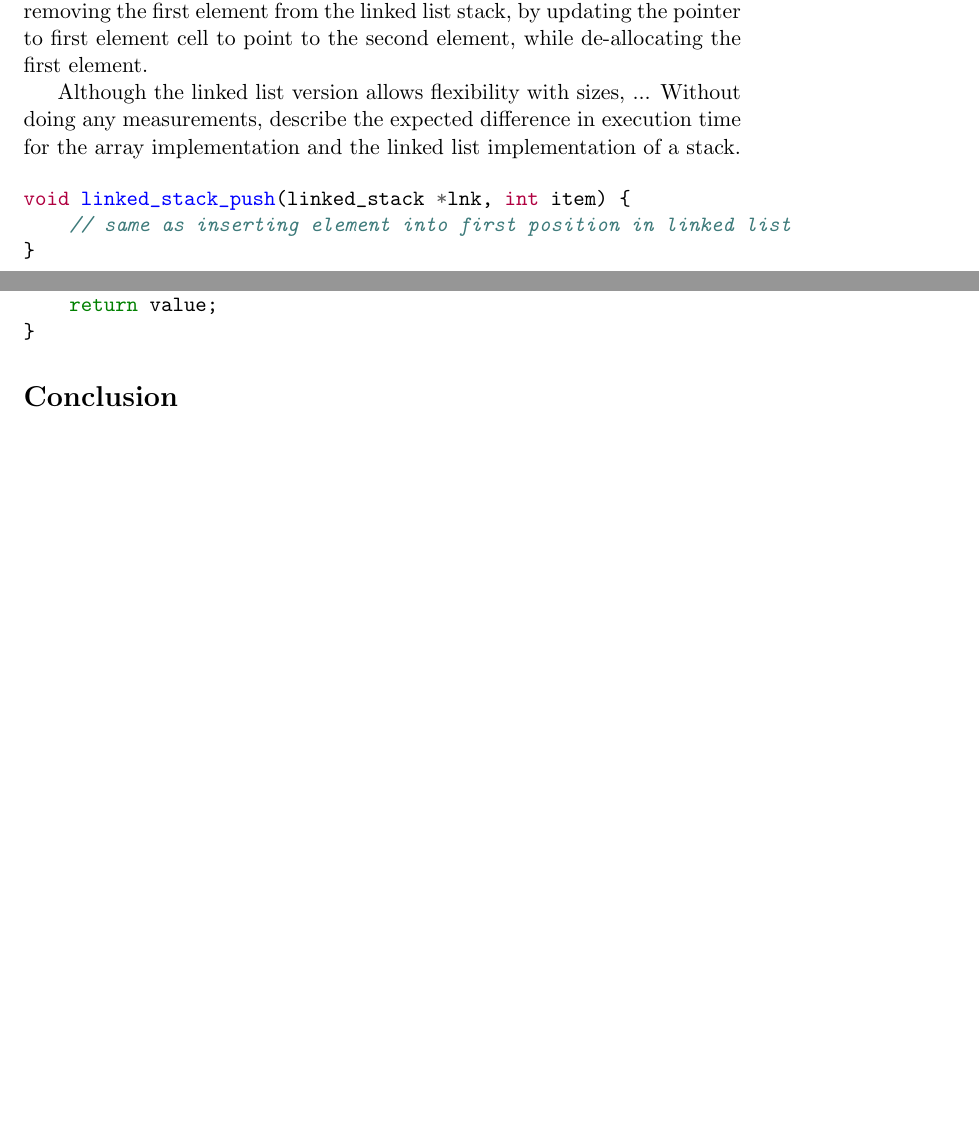
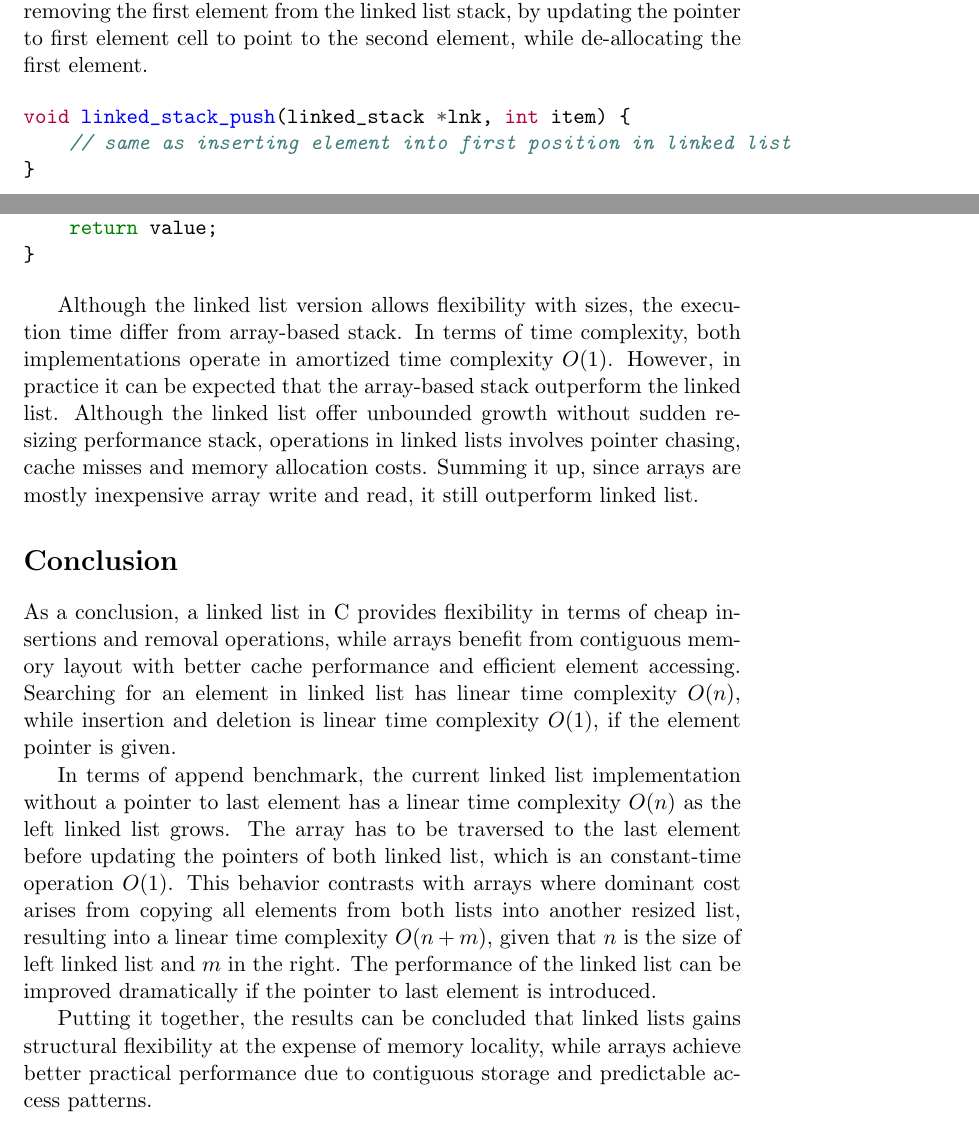
Before and after one commit to mo-mosverkstad/my_data_structure, a LaTeX document (latex_reports/linked-c/report.tex): two parts of pages 7 and 8 of 8, joined at a grey line, cut so that both start at the same text, the shorter picture padded with empty space. Compiled offline with pdfLaTeX.

Commit message:
Merge complete report

```diff
--- a/latex_reports/linked-c/report.tex
+++ b/latex_reports/linked-c/report.tex
@@ -384,9 +384,6 @@ By comparing performance of a linked list to an array in terms of appending two
 
 A stack can also be implemented using a linked list. The elements are pushed to the first position in the linked list, which can thereafter be popped by removing the first element of the list and returning its value. The push operation is implemented exactly the same as adding an element into the first position of the linked list. However, the pop operation requires first removing the first element from the linked list stack, by updating the pointer to first element cell to point to the second element, while de-allocating the first element.
 
-Although the linked list version allows flexibility with sizes, ...
-Without doing any measurements, describe the expected difference in execution time for the array implementation and the linked list implementation of a stack.
-
 \begin{minted}{c}
 void linked_stack_push(linked_stack *lnk, int item) {
     // same as inserting element into first position in linked list
@@ -405,7 +402,15 @@ int linked_stack_pop(linked_stack *lnk) {
 }
 \end{minted}
 
+Although the linked list version allows flexibility with sizes, the execution time differ from array-based stack. In terms of time complexity, both implementations operate in amortized time complexity $O(1)$. However, in practice it can be expected that the array-based stack outperform the linked list. Although the linked list offer unbounded growth without sudden resizing performance stack, operations in linked lists involves pointer chasing, cache misses and memory allocation costs. Summing it up, since arrays are mostly inexpensive array write and read, it still outperform linked list.
+
 \section*{Conclusion}
+
+As a conclusion, a linked list in C provides flexibility in terms of cheap insertions and removal operations, while arrays benefit from contiguous memory layout with better cache performance and efficient element accessing. Searching for an element in linked list has linear time complexity $O(n)$, while insertion and deletion is linear time complexity $O(1)$, if the element pointer is given.
+
+In terms of append benchmark, the current linked list implementation without a pointer to last element has a linear time complexity $O(n)$ as the left linked list grows. The array has to be traversed to the last element before updating the pointers of both linked list, which is an constant-time operation $O(1)$. This behavior contrasts with arrays where dominant cost arises from copying all elements from both lists into another resized list, resulting into a linear time complexity $O(n+m)$, given that $n$ is the size of left linked list and $m$ in the right. The performance of the linked list can be improved dramatically if the pointer to last element is introduced.
+
+Putting it together, the results can be concluded that linked lists gains structural flexibility at the expense of memory locality, while arrays achieve better practical performance due to contiguous storage and predictable access patterns.
 
 
 
```
